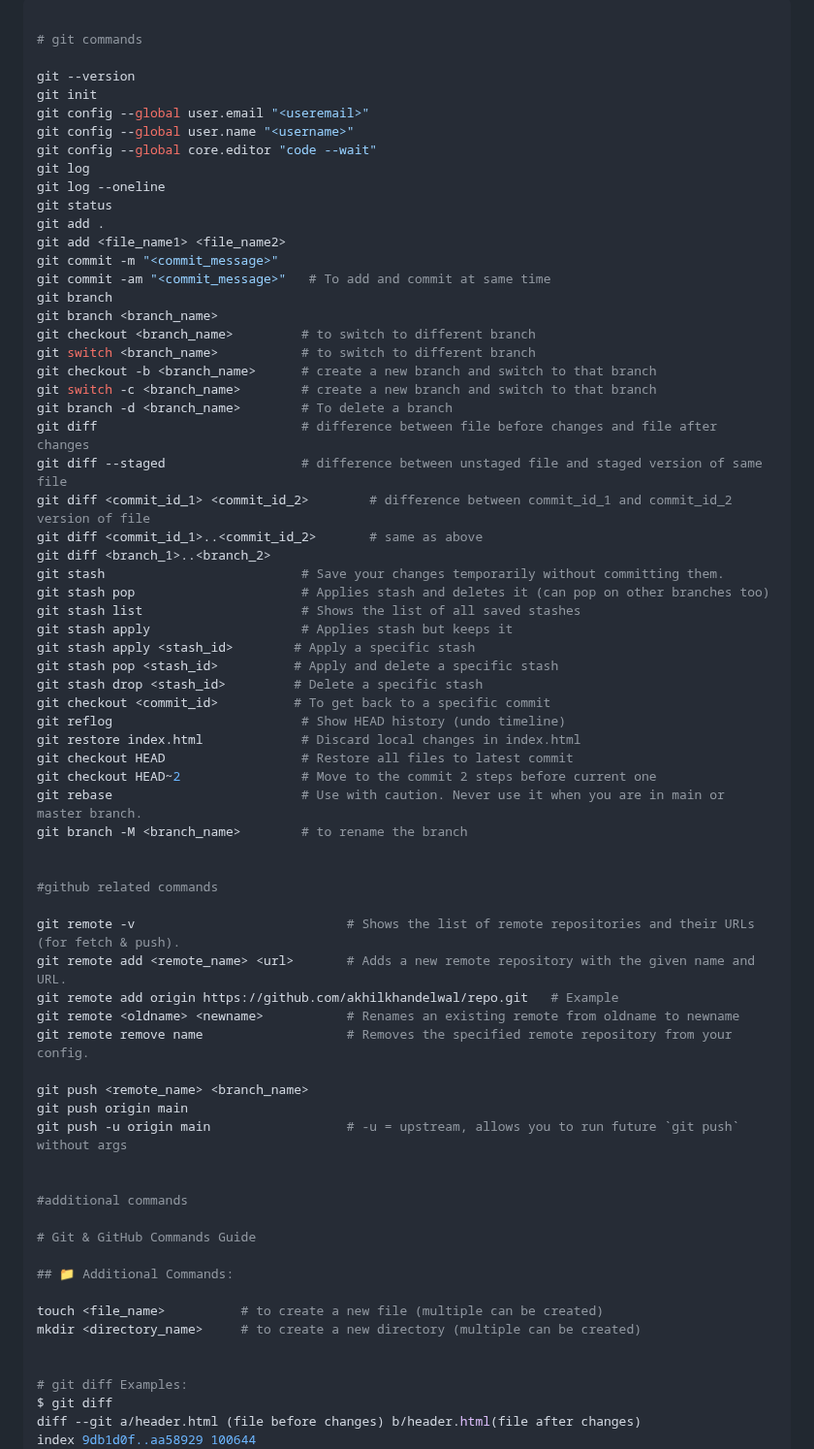
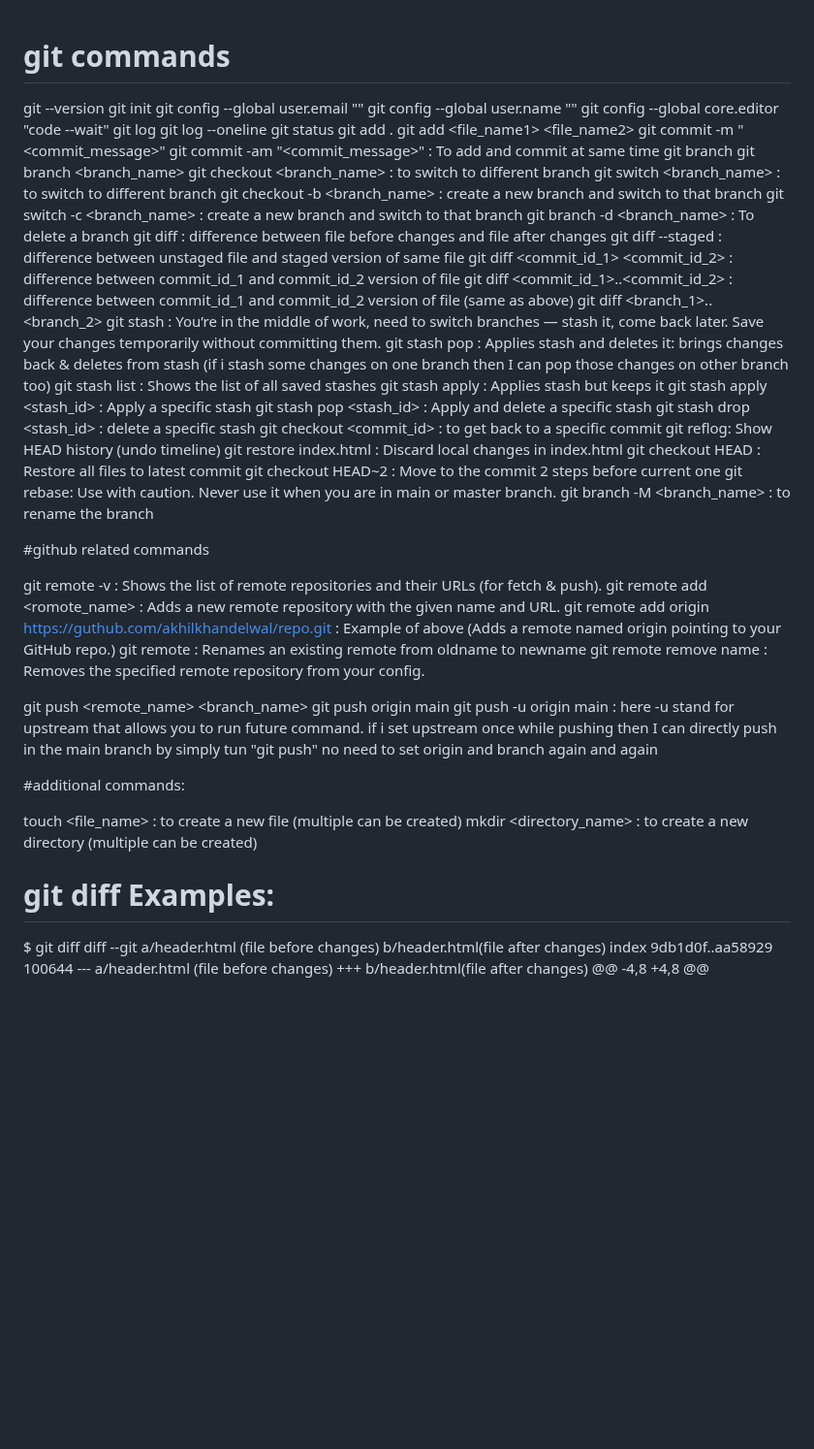
Before and after one commit to Akhilkhandelwal15/Git-Learning, a Markdown page: readme.md, the part around one of its changes. Shown at 97% size. GitHub-like rendering; blank space fills up the shorter version.

Commit message:
More cleaner readme.md

````diff
--- a/readme.md
+++ b/readme.md
@@ -1,5 +1,3 @@
-```bash
-
 # git commands
 
 git --version
@@ -13,59 +11,56 @@ git status
 git add .
 git add <file_name1> <file_name2>
 git commit -m "<commit_message>"
-git commit -am "<commit_message>"   # To add and commit at same time
+git commit -am "<commit_message>" : To add and commit at same time
 git branch
 git branch <branch_name>
-git checkout <branch_name>         # to switch to different branch
-git switch <branch_name>           # to switch to different branch
-git checkout -b <branch_name>      # create a new branch and switch to that branch
-git switch -c <branch_name>        # create a new branch and switch to that branch
-git branch -d <branch_name>        # To delete a branch
-git diff                           # difference between file before changes and file after changes
-git diff --staged                  # difference between unstaged file and staged version of same file
-git diff <commit_id_1> <commit_id_2>        # difference between commit_id_1 and commit_id_2 version of file
-git diff <commit_id_1>..<commit_id_2>       # same as above
+git checkout <branch_name> : to switch to different branch
+git switch <branch_name> : to switch to different branch
+git checkout -b <branch_name> : create a new branch and switch to that branch
+git switch -c <branch_name> : create a new branch and switch to that branch
+git branch -d <branch_name> : To delete a branch
+git diff : difference between file before changes and file after changes
+git diff --staged : difference between unstaged file and staged version of same file
+git diff <commit_id_1> <commit_id_2> : difference between commit_id_1 and commit_id_2 version of file
+git diff <commit_id_1>..<commit_id_2> : difference between commit_id_1 and commit_id_2 version of file (same as above)
 git diff <branch_1>..<branch_2>
-git stash                          # Save your changes temporarily without committing them.
-git stash pop                      # Applies stash and deletes it (can pop on other branches too)
-git stash list                     # Shows the list of all saved stashes
-git stash apply                    # Applies stash but keeps it
-git stash apply <stash_id>        # Apply a specific stash
-git stash pop <stash_id>          # Apply and delete a specific stash
-git stash drop <stash_id>         # Delete a specific stash
-git checkout <commit_id>          # To get back to a specific commit
-git reflog                         # Show HEAD history (undo timeline)
-git restore index.html             # Discard local changes in index.html
-git checkout HEAD                  # Restore all files to latest commit
-git checkout HEAD~2                # Move to the commit 2 steps before current one
-git rebase                         # Use with caution. Never use it when you are in main or master branch.
-git branch -M <branch_name>        # to rename the branch
+git stash : You’re in the middle of work, need to switch branches — stash it, come back later. Save your changes temporarily without committing them.
+git stash pop :  Applies stash and deletes it: brings changes back & deletes from stash (if i stash some changes on one branch then I can pop those changes on other branch too)
+git stash list : Shows the list of all saved stashes
+git stash apply : Applies stash but keeps it
+git stash apply <stash_id> : Apply a specific stash
+git stash pop <stash_id> : Apply and delete a specific stash
+git stash drop <stash_id> : delete a specific stash
+git checkout <commit_id> : to get back to a specific commit
+git reflog:	Show HEAD history (undo timeline)
+git restore index.html :	Discard local changes in index.html
+git checkout HEAD :	Restore all files to latest commit
+git checkout HEAD~2 : Move to the commit 2 steps before current one
+git rebase: Use with caution. Never use it when you are in main or master branch.
+git branch -M <branch_name> : to rename the branch
 
 
 #github related commands
 
-git remote -v                            # Shows the list of remote repositories and their URLs (for fetch & push).
-git remote add <remote_name> <url>       # Adds a new remote repository with the given name and URL.
-git remote add origin https://github.com/akhilkhandelwal/repo.git   # Example
-git remote <oldname> <newname>           # Renames an existing remote from oldname to newname
-git remote remove name                   # Removes the specified remote repository from your config.
+git remote -v : Shows the list of remote repositories and their URLs (for fetch & push).
+git remote add <romote_name> <url> : Adds a new remote repository with the given name and URL.
+git remote add origin https://guthub.com/akhilkhandelwal/repo.git : Example of above (Adds a remote named origin pointing to your GitHub repo.)
+git remote <oldname> <newname> : Renames an existing remote from oldname to newname
+git remote remove name : Removes the specified remote repository from your config.
 
 git push <remote_name> <branch_name>
 git push origin main
-git push -u origin main                  # -u = upstream, allows you to run future `git push` without args
+git push -u origin main : here -u stand for upstream that allows you to run future command. if  i set upstream once while pushing then I can directly push in the main branch by simply tun "git push" no need to set origin and branch again and again
 
 
-#additional commands
+#additional commands:
 
-# Git & GitHub Commands Guide
-
-## 📁 Additional Commands:
-
-touch <file_name>          # to create a new file (multiple can be created)
-mkdir <directory_name>     # to create a new directory (multiple can be created)
+touch <file_name> : to create a new file (multiple can be created)
+mkdir <directory_name> : to create a new directory (multiple can be created)
 
 
 # git diff Examples:
+
 $ git diff
 diff --git a/header.html (file before changes) b/header.html(file after changes)
 index 9db1d0f..aa58929 100644
````
Also changed, not shown: other parts of readme.md (+4 -5 lines).
